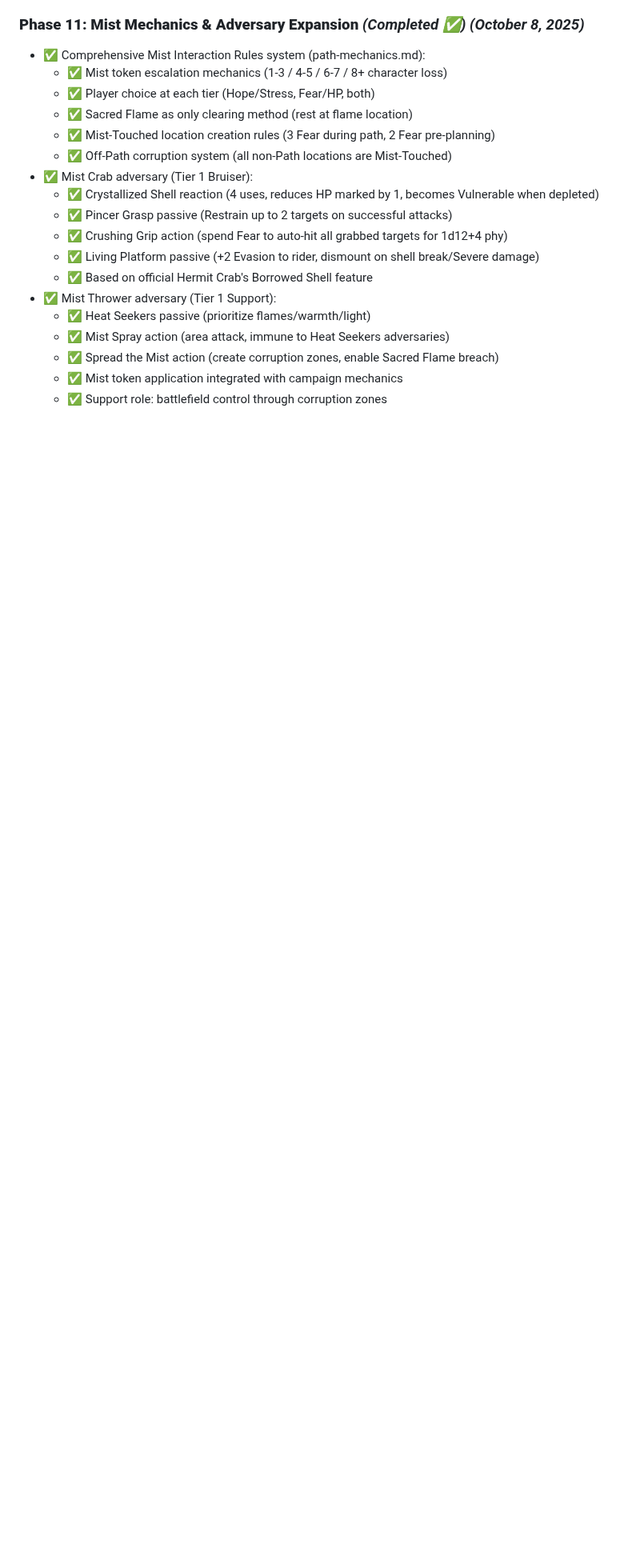
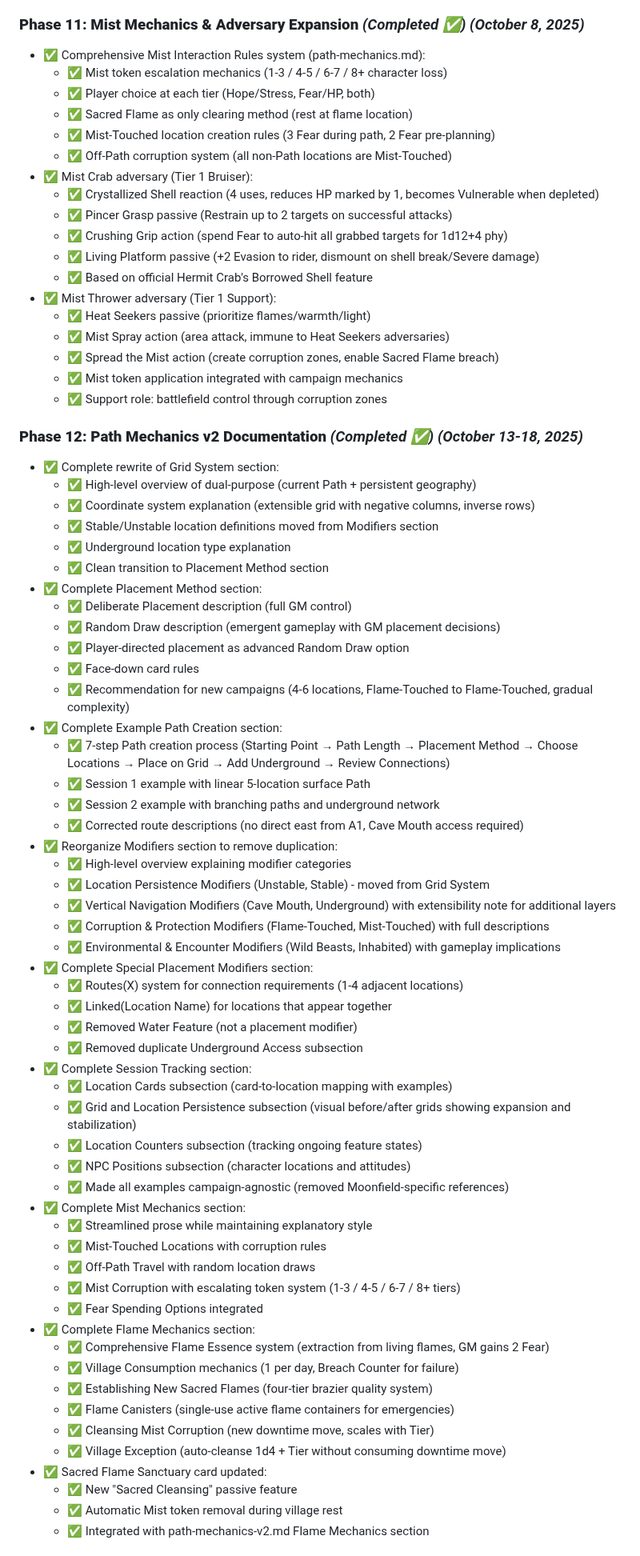
Before and after one commit to FHieser/thePath, a Markdown page: Progression.md, the part around one of its changes. Shown at 80% size. Rendered like a GitHub page; blank space fills up the shorter version.

```diff
--- a/Progression.md
+++ b/Progression.md
@@ -287,3 +286,56 @@
   - ✅ Mist token application integrated with campaign mechanics
   - ✅ Support role: battlefield control through corruption zones
 
+### **Phase 12: Path Mechanics v2 Documentation** *(Completed ✅)* *(October 13-18, 2025)*
+- ✅ Complete rewrite of Grid System section:
+  - ✅ High-level overview of dual-purpose (current Path + persistent geography)
+  - ✅ Coordinate system explanation (extensible grid with negative columns, inverse rows)
+  - ✅ Stable/Unstable location definitions moved from Modifiers section
+  - ✅ Underground location type explanation
+  - ✅ Clean transition to Placement Method section
+- ✅ Complete Placement Method section:
+  - ✅ Deliberate Placement description (full GM control)
+  - ✅ Random Draw description (emergent gameplay with GM placement decisions)
+  - ✅ Player-directed placement as advanced Random Draw option
+  - ✅ Face-down card rules
+  - ✅ Recommendation for new campaigns (4-6 locations, Flame-Touched to Flame-Touched, gradual complexity)
+- ✅ Complete Example Path Creation section:
+  - ✅ 7-step Path creation process (Starting Point → Path Length → Placement Method → Choose Locations → Place on Grid → Add Underground → Review Connections)
+  - ✅ Session 1 example with linear 5-location surface Path
+  - ✅ Session 2 example with branching paths and underground network
+  - ✅ Corrected route descriptions (no direct east from A1, Cave Mouth access required)
+- ✅ Reorganize Modifiers section to remove duplication:
+  - ✅ High-level overview explaining modifier categories
+  - ✅ Location Persistence Modifiers (Unstable, Stable) - moved from Grid System
+  - ✅ Vertical Navigation Modifiers (Cave Mouth, Underground) with extensibility note for additional layers
+  - ✅ Corruption & Protection Modifiers (Flame-Touched, Mist-Touched) with full descriptions
+  - ✅ Environmental & Encounter Modifiers (Wild Beasts, Inhabited) with gameplay implications
+- ✅ Complete Special Placement Modifiers section:
+  - ✅ Routes(X) system for connection requirements (1-4 adjacent locations)
+  - ✅ Linked(Location Name) for locations that appear together
+  - ✅ Removed Water Feature (not a placement modifier)
+  - ✅ Removed duplicate Underground Access subsection
+- ✅ Complete Session Tracking section:
+  - ✅ Location Cards subsection (card-to-location mapping with examples)
+  - ✅ Grid and Location Persistence subsection (visual before/after grids showing expansion and stabilization)
+  - ✅ Location Counters subsection (tracking ongoing feature states)
+  - ✅ NPC Positions subsection (character locations and attitudes)
+  - ✅ Made all examples campaign-agnostic (removed Moonfield-specific references)
+- ✅ Complete Mist Mechanics section:
+  - ✅ Streamlined prose while maintaining explanatory style
+  - ✅ Mist-Touched Locations with corruption rules
+  - ✅ Off-Path Travel with random location draws
+  - ✅ Mist Corruption with escalating token system (1-3 / 4-5 / 6-7 / 8+ tiers)
+  - ✅ Fear Spending Options integrated
+- ✅ Complete Flame Mechanics section:
+  - ✅ Comprehensive Flame Essence system (extraction from living flames, GM gains 2 Fear)
+  - ✅ Village Consumption mechanics (1 per day, Breach Counter for failure)
+  - ✅ Establishing New Sacred Flames (four-tier brazier quality system)
+  - ✅ Flame Canisters (single-use active flame containers for emergencies)
+  - ✅ Cleansing Mist Corruption (new downtime move, scales with Tier)
+  - ✅ Village Exception (auto-cleanse 1d4 + Tier without consuming downtime move)
+- ✅ Sacred Flame Sanctuary card updated:
+  - ✅ New "Sacred Cleansing" passive feature
+  - ✅ Automatic Mist token removal during village rest
+  - ✅ Integrated with path-mechanics-v2.md Flame Mechanics section
+
```
Also changed, not shown: other parts of Progression.md (+22 -2 lines).
